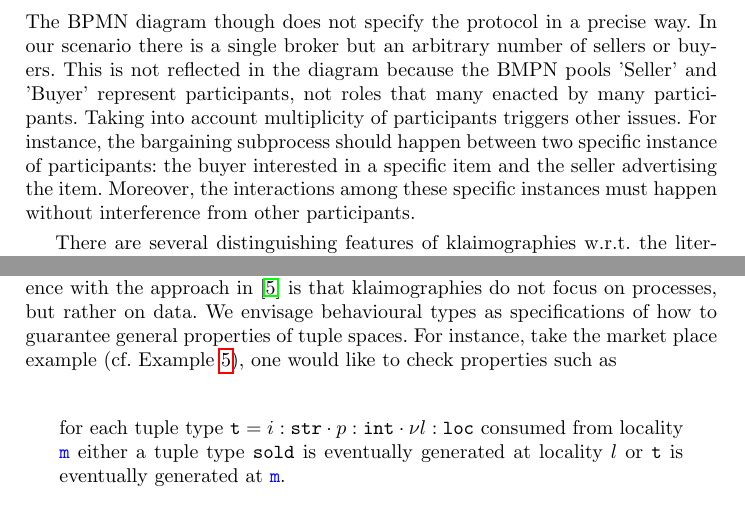
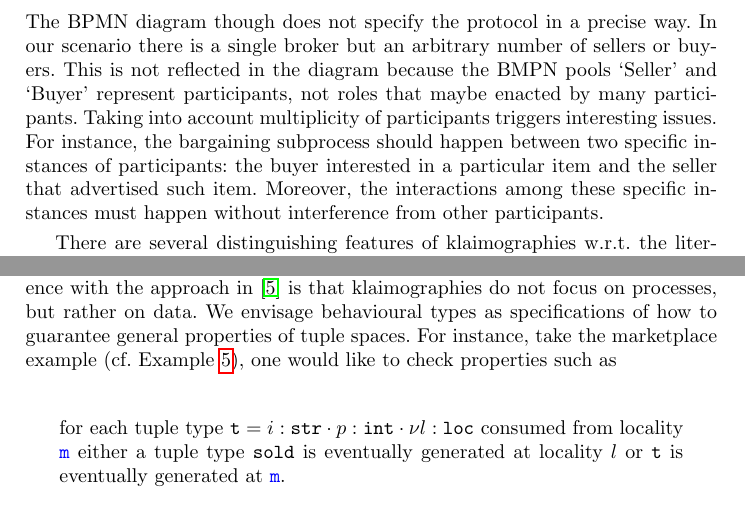
Before and after one commit to emiiliotuosto/RdN, a LaTeX paper (main.tex, which reads conclusions.tex, intro.tex): two parts of pages 3 and 19 of 20, joined at a grey line, cut so that both start at the same text. Compiled offline with pdfLaTeX.

Commit message:
minor changes

```diff
--- a/conclusions.tex
+++ b/conclusions.tex
@@ -69,7 +69,7 @@ klaimographies do not focus on processes, but rather on data.
 We envisage behavioural types as specifications of how to guarantee
 general properties of tuple spaces.
 %
-For instance, take the market place example (cf. \cref{ex:market}),
+For instance, take the marketplace example (cf. \cref{ex:market}),
 one would like to check properties such as
 \begin{quote}
   for each tuple type
--- a/intro.tex
+++ b/intro.tex
@@ -83,15 +83,15 @@ interactions that are carried out.
   In our scenario there is a single broker but an arbitrary number of
   sellers or buyers.
   %
-  This is not reflected in the diagram because the BMPN pools 'Seller'
-  and 'Buyer' represent participants, not roles that many enacted by
+  This is not reflected in the diagram because the BMPN pools `Seller'
+  and `Buyer' represent participants, not roles that maybe enacted by
   many participants.
   %
-  Taking into account multiplicity of participants triggers other issues.
+  Taking into account multiplicity of participants triggers interesting issues.
   %
   For instance, the bargaining subprocess should happen between two
-  specific instance of participants: the buyer interested in a
-  specific item and the seller advertising the item.
+  specific instances of participants: the buyer interested in a
+  particular item and the seller that advertised such item.
   %
   Moreover, the interactions among these specific instances must
   happen without interference from other participants.
```
Also changed, not shown: examples.tex (+1 -1 lines), conclusions.tex (2 more changed lines), intro.tex (4 more changed lines).
